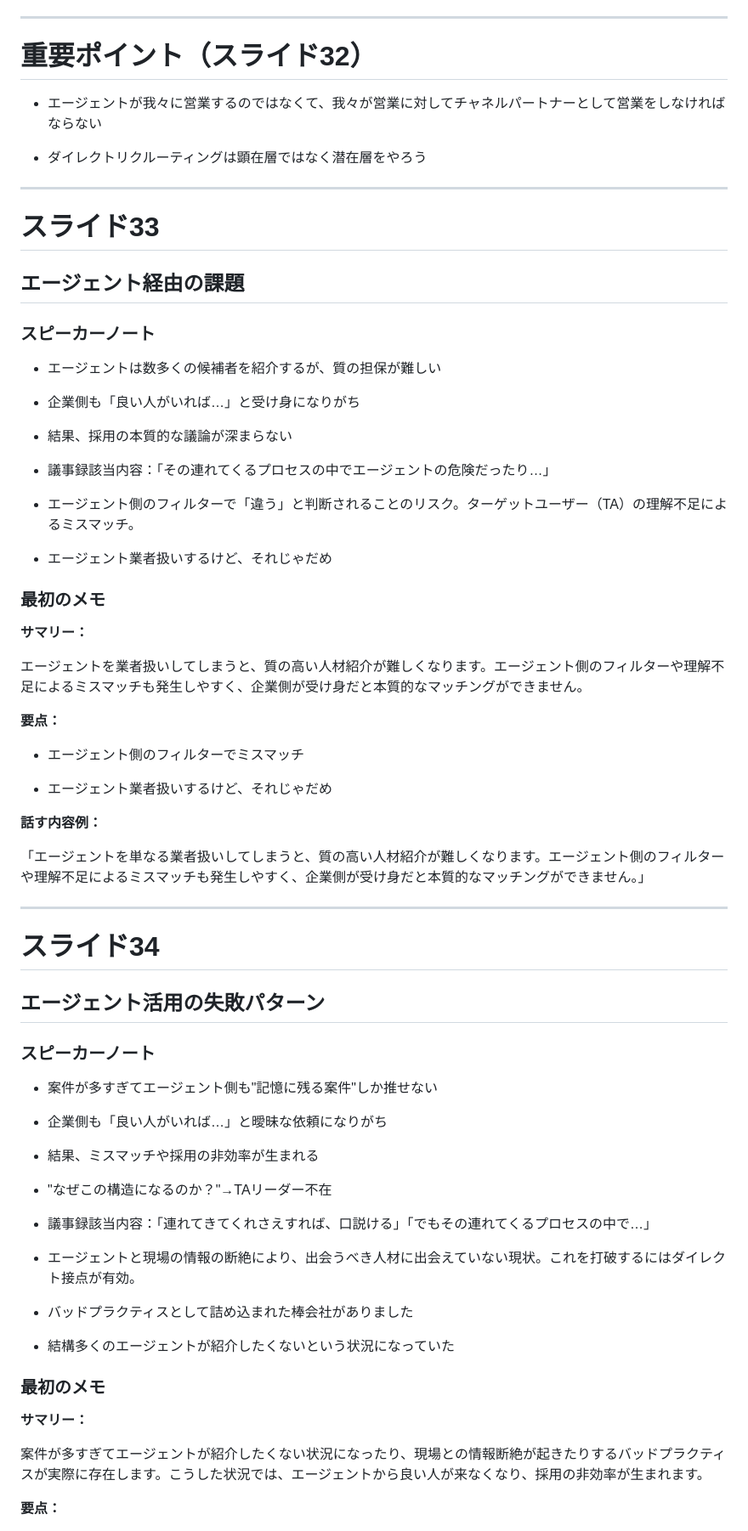
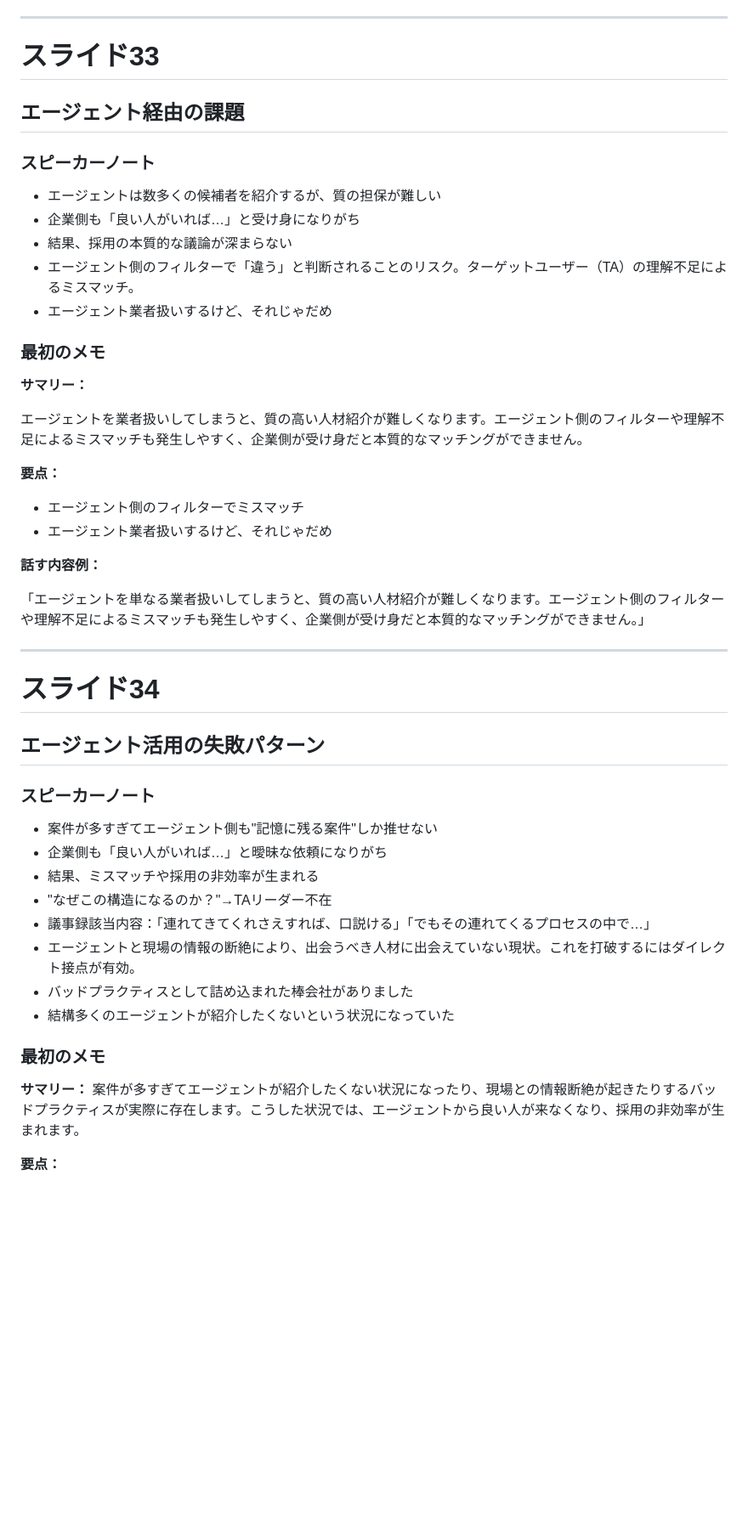
Before and after one commit to yuki-mizuno0512/obsidian-notes, a Markdown page: TA.md, the part around the change printed below. Shown: that part at 85% size. GitHub-like rendering; blank space fills up the shorter version.

```diff
--- a/TA.md
+++ b/TA.md
@@ -97,44 +53,16 @@ TAシステムの中でも「探索システム」は、従来の受け身型採
 
 ---
 
-
-
-# 重要ポイント（スライド32）
-
-- エージェントが我々に営業するのではなくて、我々が営業に対してチャネルパートナーとして営業をしなければならない
-
-- ダイレクトリクルーティングは顕在層ではなく潜在層をやろう
-
-
-
----
-
-
-
 # スライド33
-
-
-
 ## エージェント経由の課題
-
-
 
 ### スピーカーノート
 
 - エージェントは数多くの候補者を紹介するが、質の担保が難しい
-
 - 企業側も「良い人がいれば…」と受け身になりがち
-
 - 結果、採用の本質的な議論が深まらない
-
-- 議事録該当内容：「その連れてくるプロセスの中でエージェントの危険だったり…」
-
 - エージェント側のフィルターで「違う」と判断されることのリスク。ターゲットユーザー（TA）の理解不足によるミスマッチ。
-
 - エージェント業者扱いするけど、それじゃだめ
-
-
-
 ### 最初のメモ
 
 **サマリー：**
@@ -144,51 +72,33 @@ TAシステムの中でも「探索システム」は、従来の受け身型採
 **要点：**
 
 - エージェント側のフィルターでミスマッチ
-
 - エージェント業者扱いするけど、それじゃだめ
 
 **話す内容例：**
 
 「エージェントを単なる業者扱いしてしまうと、質の高い人材紹介が難しくなります。エージェント側のフィルターや理解不足によるミスマッチも発生しやすく、企業側が受け身だと本質的なマッチングができません。」
 
-
-
 ---
 
 
 
 # スライド34
-
-
-
 ## エージェント活用の失敗パターン
-
-
 
 ### スピーカーノート
 
 - 案件が多すぎてエージェント側も"記憶に残る案件"しか推せない
-
 - 企業側も「良い人がいれば…」と曖昧な依頼になりがち
-
 - 結果、ミスマッチや採用の非効率が生まれる
-
 - "なぜこの構造になるのか？"→TAリーダー不在
-
 - 議事録該当内容：「連れてきてくれさえすれば、口説ける」「でもその連れてくるプロセスの中で…」
-
 - エージェントと現場の情報の断絶により、出会うべき人材に出会えていない現状。これを打破するにはダイレクト接点が有効。
-
 - バッドプラクティスとして詰め込まれた棒会社がありました
-
 - 結構多くのエージェントが紹介したくないという状況になっていた
-
-
 
 ### 最初のメモ
 
 **サマリー：**
-
 案件が多すぎてエージェントが紹介したくない状況になったり、現場との情報断絶が起きたりするバッドプラクティスが実際に存在します。こうした状況では、エージェントから良い人が来なくなり、採用の非効率が生まれます。
 
 **要点：**
```
Also changed, not shown: other parts of TA.md (+13 -78 lines).
